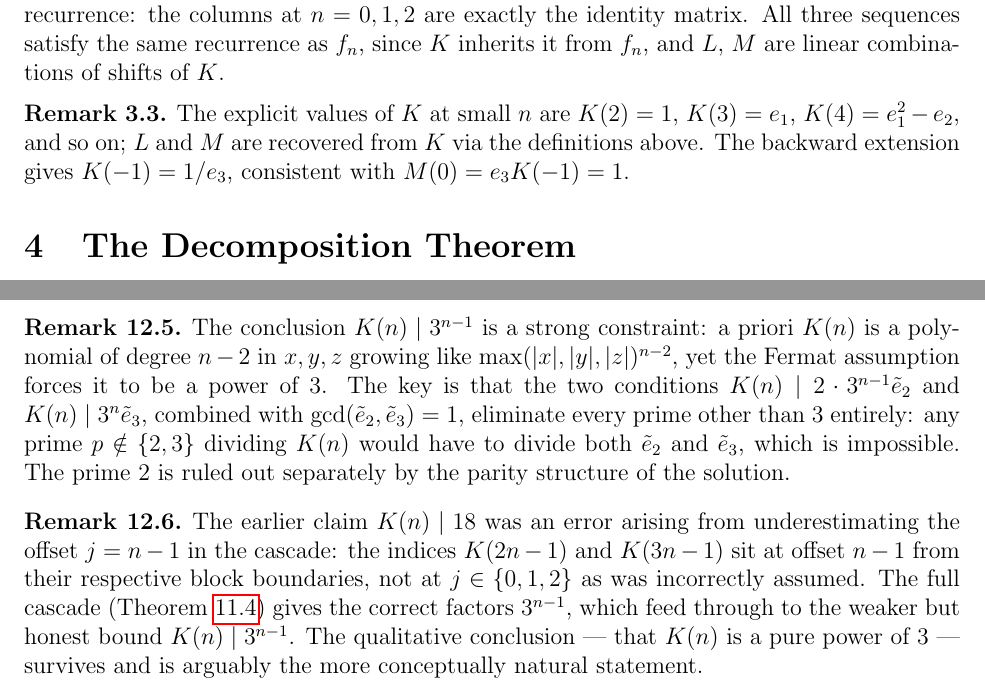
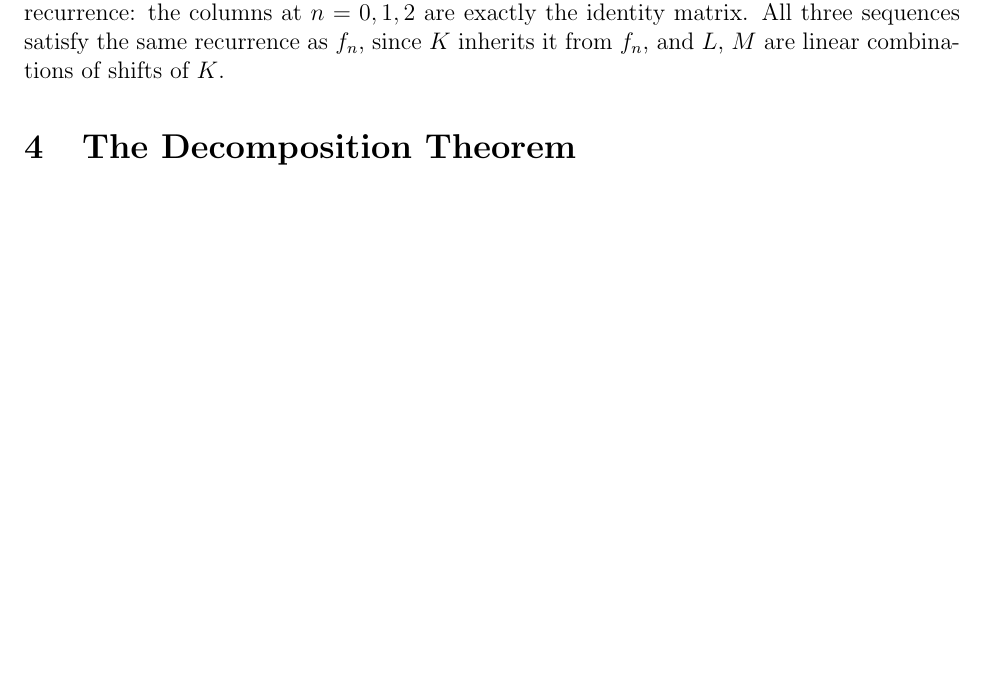
Before and after one commit to liamlim/PowerSums, a LaTeX document (document.tex): two parts of pages 4 and 15 of 15 before the commit and part of page 4 of 14 after it, the two joined at a grey line, cut so that both start at the same text, the shorter picture padded with empty space. Compiled offline with pdfLaTeX.

Commit message:
simplify

```diff
--- a/document.tex
+++ b/document.tex
@@ -158,13 +158,6 @@
 	exactly the identity matrix.  All three sequences satisfy the same
 	recurrence as $f_n$, since $K$ inherits it from $f_n$, and $L$, $M$
 	are linear combinations of shifts of $K$.
-
-	\begin{remark}
-		The explicit values of $K$ at small $n$ are
-		$K(2)=1$, $K(3)=e_1$, $K(4)=e_1^2-e_2$, and so on; $L$ and $M$ are
-		recovered from $K$ via the definitions above.  The backward extension
-		gives $K(-1) = 1/e_3$, consistent with $M(0) = e_3 K(-1) = 1$.
-	\end{remark}
 
 	% -----------------------------------------------------------------------
 	\section{The Decomposition Theorem}
@@ -932,29 +925,4 @@
 		$3^n$ (from the second), we conclude $K(n) \mid 3^{n-1}$.
 	\end{proof}
 
-	\begin{remark}
-		The conclusion $K(n) \mid 3^{n-1}$ is a strong constraint: a priori
-		$K(n)$ is a polynomial of degree $n-2$ in $x,y,z$ growing like
-		$\max(|x|,|y|,|z|)^{n-2}$, yet the Fermat assumption forces it to be
-		a power of $3$.  The key is that the two conditions
-		$K(n) \mid 2\cdot 3^{n-1}\tilde{e}_2$ and $K(n) \mid 3^n \tilde{e}_3$,
-		combined with $\gcd(\tilde{e}_2,\tilde{e}_3)=1$, eliminate every prime
-		other than $3$ entirely: any prime $p \notin \{2,3\}$ dividing $K(n)$
-		would have to divide both $\tilde{e}_2$ and $\tilde{e}_3$, which is
-		impossible.  The prime $2$ is ruled out separately by the parity
-		structure of the solution.
-	\end{remark}
-
-	\begin{remark}
-		The earlier claim $K(n) \mid 18$ was an error arising from
-		underestimating the offset $j = n-1$ in the cascade: the indices
-		$K(2n-1)$ and $K(3n-1)$ sit at offset $n-1$ from their respective
-		block boundaries, not at $j \in \{0,1,2\}$ as was incorrectly assumed.
-		The full cascade (Theorem~\ref{thm:full-cascade}) gives the correct
-		factors $3^{n-1}$, which feed through to the weaker but honest bound
-		$K(n) \mid 3^{n-1}$.  The qualitative conclusion — that $K(n)$ is a
-		pure power of $3$ — survives and is arguably the more conceptually
-		natural statement.
-	\end{remark}
-
 \end{document}
```
Also changed, not shown: document.pdf.
